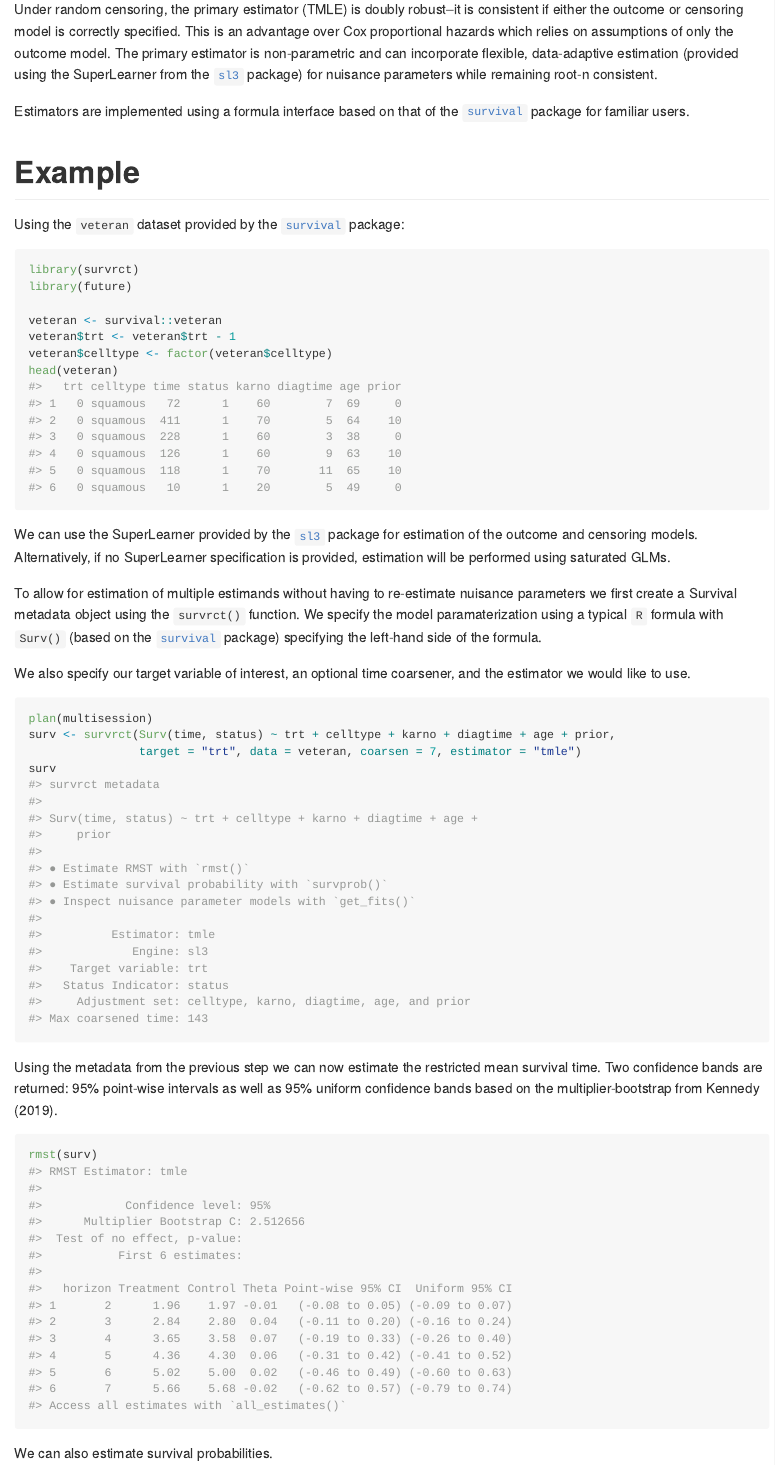
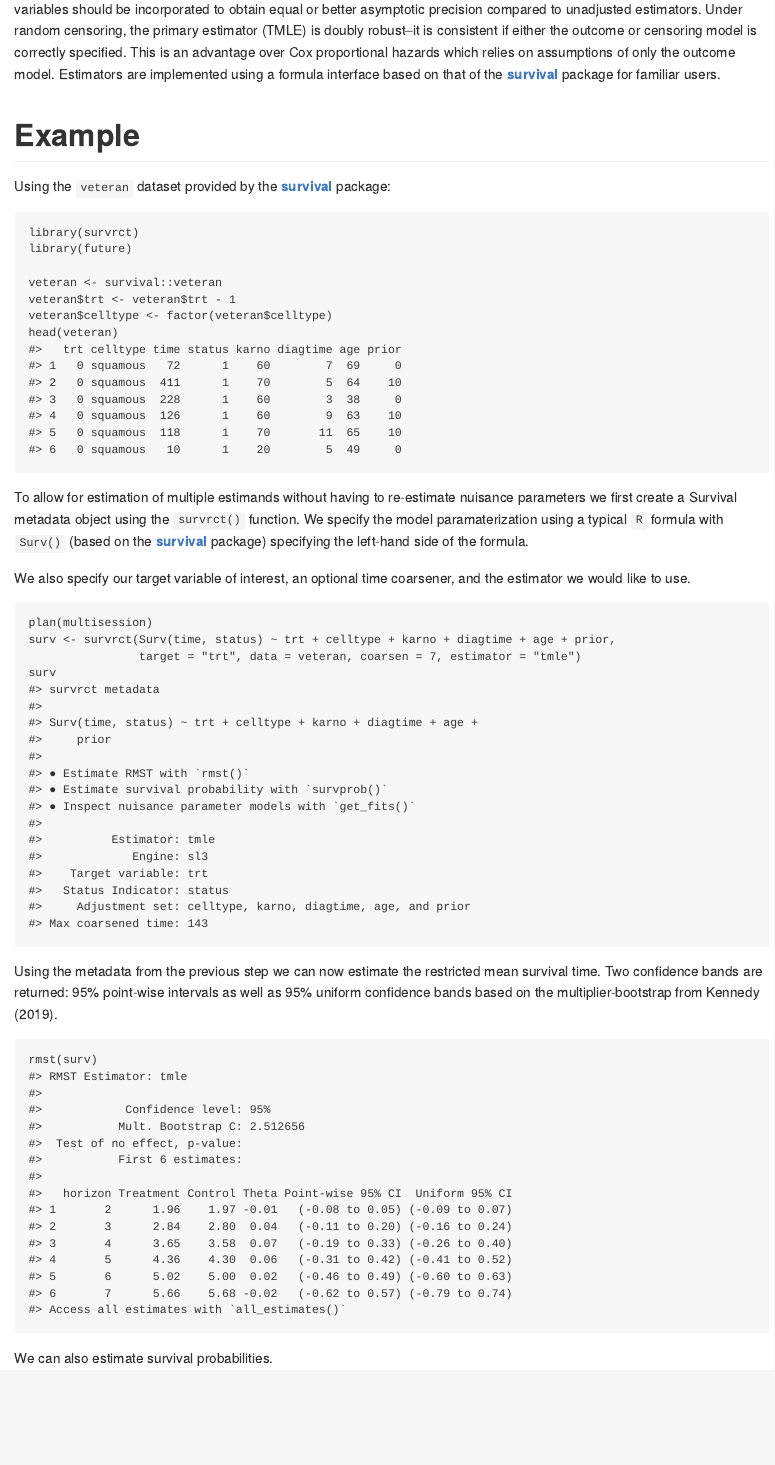
Before and after one commit to nt-williams/adjrct, an R Markdown document (README.Rmd): the page in a window 1100 px wide, from 600 px down before the commit and from 560 px down after it. The pictures show the output file README.md that the author committed with the source, drawn offline in the style of GitHub; badge pictures from the web are left out.

Commit message:
removing sl3 from README

````diff
--- a/README.Rmd
+++ b/README.Rmd
@@ -43,10 +41,8 @@ devtools::install_github("nt-williams/survrct")
-Under random censoring, the primary estimator (TMLE) is doubly robust--it is consistent if either the outcome or censoring model is correctly specified. This is an advantage over Cox proportional hazards which relies on assumptions of only the outcome model. The primary estimator is non-parametric and can incorporate flexible, data-adaptive estimation (provided using the SuperLearner from the [`sl3`](https://github.com/tlverse/sl3) package) for nuisance parameters while remaining root-n consistent.
-
-Estimators are implemented using a formula interface based on that of the [`survival`](https://CRAN.R-project.org/package=survival) package for familiar users.
+**survrct** implements efficient estimators for the restricted mean survival time (RMST) and survival probability in randomized controlled trials (RCT) without the proportional hazards assumption as introduced in Diaz et al. (2019). Prognostic baseline variables should be incorporated to obtain equal or better asymptotic precision compared to unadjusted estimators. Under random censoring, the primary estimator (TMLE) is doubly robust--it is consistent if either the outcome or censoring model is correctly specified. This is an advantage over Cox proportional hazards which relies on assumptions of only the outcome model. Estimators are implemented using a formula interface based on that of the [**survival**](https://CRAN.R-project.org/package=survival) package for familiar users.
 
 # Example
 
-Using the `veteran` dataset provided by the [`survival`](https://CRAN.R-project.org/package=survival) package:
+Using the `veteran` dataset provided by the [**survival**](https://CRAN.R-project.org/package=survival) package:
 
 ```{r}
 library(survrct)
@@ -58,9 +54,7 @@ veteran$celltype <- factor(veteran$celltype)
 head(veteran)
 ```
 
-We can use the SuperLearner provided by the [`sl3`](https://github.com/tlverse/sl3) package for estimation of the outcome and censoring models. Alternatively, if no SuperLearner specification is provided, estimation will be performed using saturated GLMs.
-
-To allow for estimation of multiple estimands without having to re-estimate nuisance parameters we first create a Survival metadata object using the `survrct()` function. We specify the model paramaterization using a typical `R` formula with `Surv()` (based on the [`survival`](https://CRAN.R-project.org/package=survival) package) specifying the left-hand side of the formula.
+To allow for estimation of multiple estimands without having to re-estimate nuisance parameters we first create a Survival metadata object using the `survrct()` function. We specify the model paramaterization using a typical `R` formula with `Surv()` (based on the [**survival**](https://CRAN.R-project.org/package=survival) package) specifying the left-hand side of the formula.
 
 We also specify our target variable of interest, an optional time coarsener, and the estimator we would like to use.
 
@@ -93,7 +87,7 @@ rmst(surv)
 #> RMST Estimator: tmle
 #>
 #>            Confidence level: 95%
-#>      Multiplier Bootstrap C: 2.512656
+#>           Mult. Bootstrap C: 2.512656
 #>  Test of no effect, p-value:
 #>           First 6 estimates:
 #>
````
Also changed, not shown: README.md, README.Rmd (4 more changed lines).
